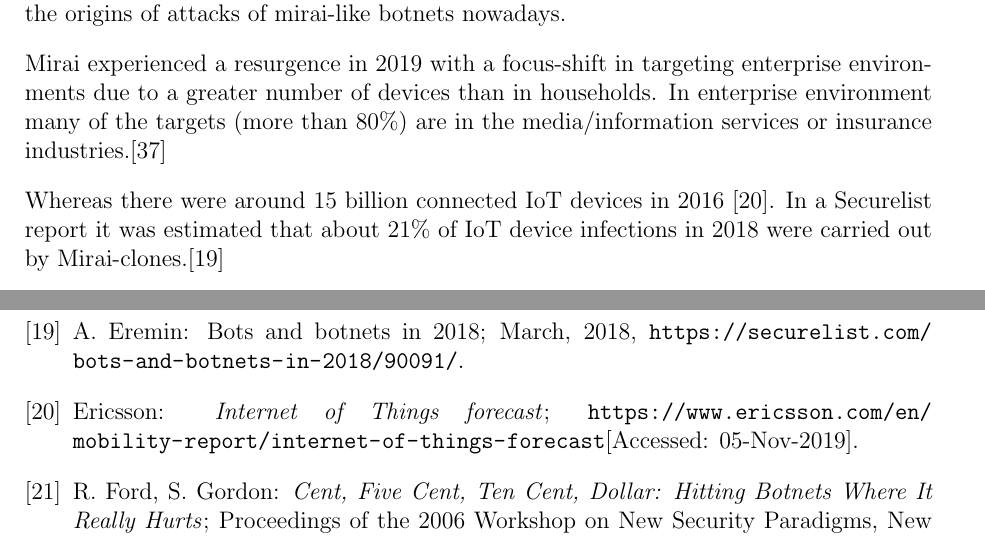
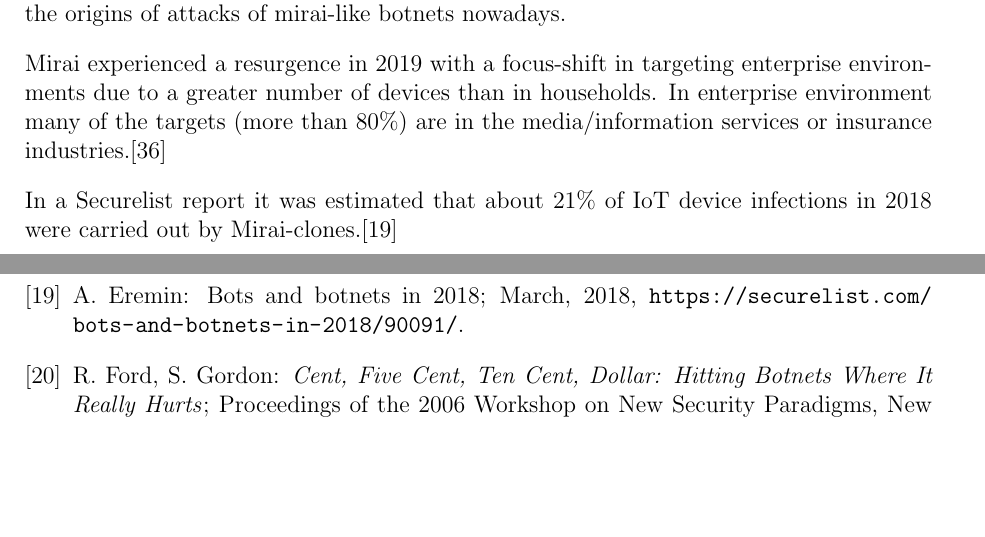
Before and after one commit to 3rd3yeTechGUY/InternetEconomicsReport, a LaTeX thesis (talk.tex, which reads Talk11/Seminar-Arbeit.tex): two parts of pages 38 and 42 of 47, joined at a grey line, cut so that both start at the same text, the shorter picture padded with empty space. Compiled offline with pdfLaTeX.

Commit message:
Removed Ericsson source

```diff
--- a/Talk11/Seminar-Arbeit.tex
+++ b/Talk11/Seminar-Arbeit.tex
@@ -827,7 +827,6 @@ Due to this fact, it has been more difficult to track down the origins of attack
 Mirai experienced a resurgence in 2019 with a focus-shift in targeting enterprise environments due to a greater number of devices than in households.
 In enterprise environment many of the targets (more than 80\%) are in the media/information services or insurance industries.\cite{Lemos19}
 
-Whereas there were around 15 billion connected IoT devices in 2016~\cite{Ericsson}.
 In a Securelist report it was estimated that about 21\% of IoT device infections in 2018 were carried out by Mirai-clones.\cite{Eremin19}
 
 \subsubsection{IoT Botnet Mitigation}
@@ -927,8 +926,6 @@ With predictions of 75 billion IoT devices by the year of 2025 it is crucial to
 \bibitem{Dyn16} Dyn: \emph{Dyn Analysis Summary Of Friday October 21 Attack}; October, 2016, \url{https://dyn.com/blog/dyn-analysis-summary-of-friday-october-21-attack/}.
 
 \bibitem{Eremin19}  A. Eremin: Bots and botnets in 2018; March, 2018, \url{https://securelist.com/bots-and-botnets-in-2018/90091/}.
-
-\bibitem{Ericsson} Ericsson: \emph{Internet of Things forecast}; \url{https://www.ericsson.com/en/mobility-report/internet-of-things-forecast}[Accessed: 05-Nov-2019].
 
 \bibitem{Ford07} R. Ford, S. Gordon: \emph{Cent, Five Cent, Ten Cent, Dollar: Hitting Botnets Where It Really Hurts}; Proceedings of the 2006 Workshop on New Security Paradigms, New York, NY, USA, 2007, pp. 3--10.
 
```
Also changed, not shown: 1 other file.
